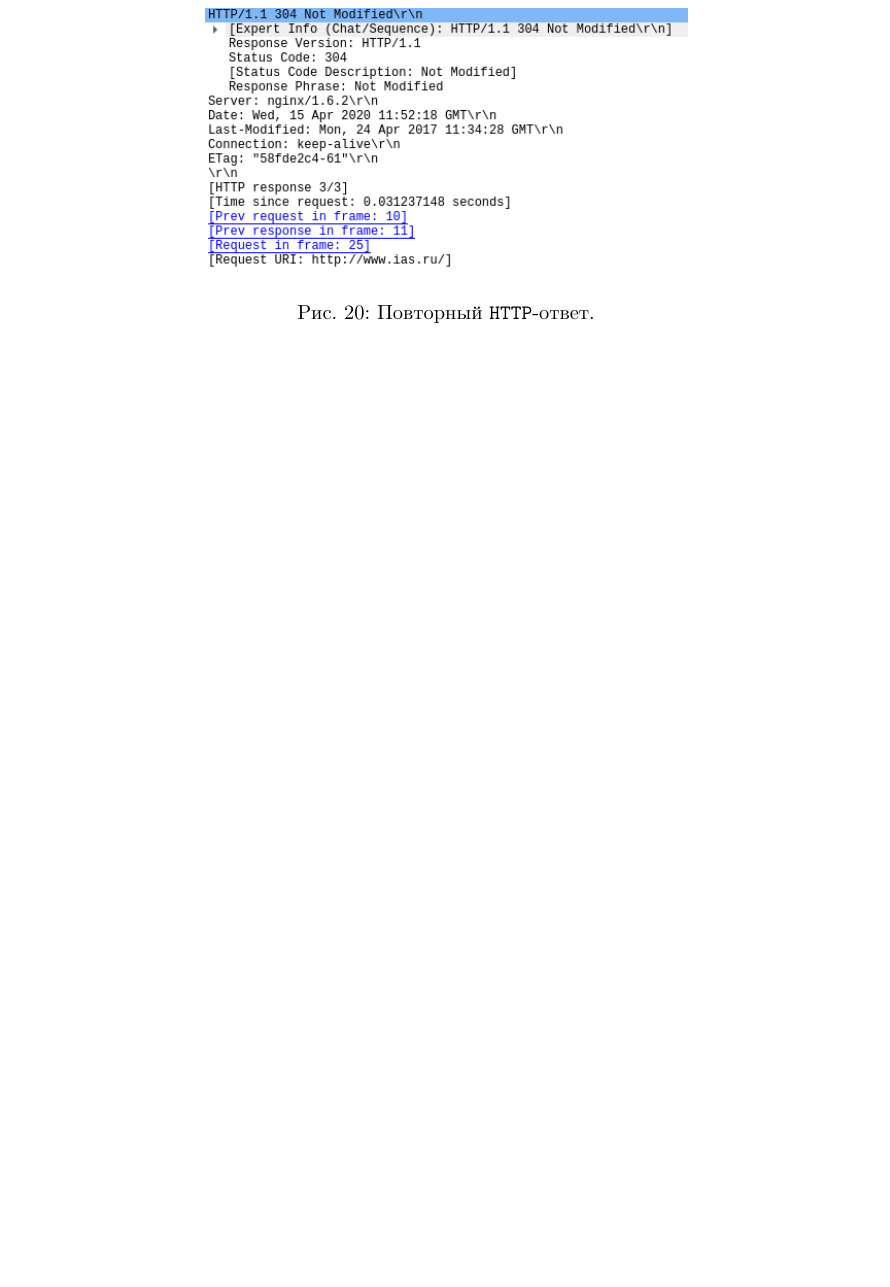
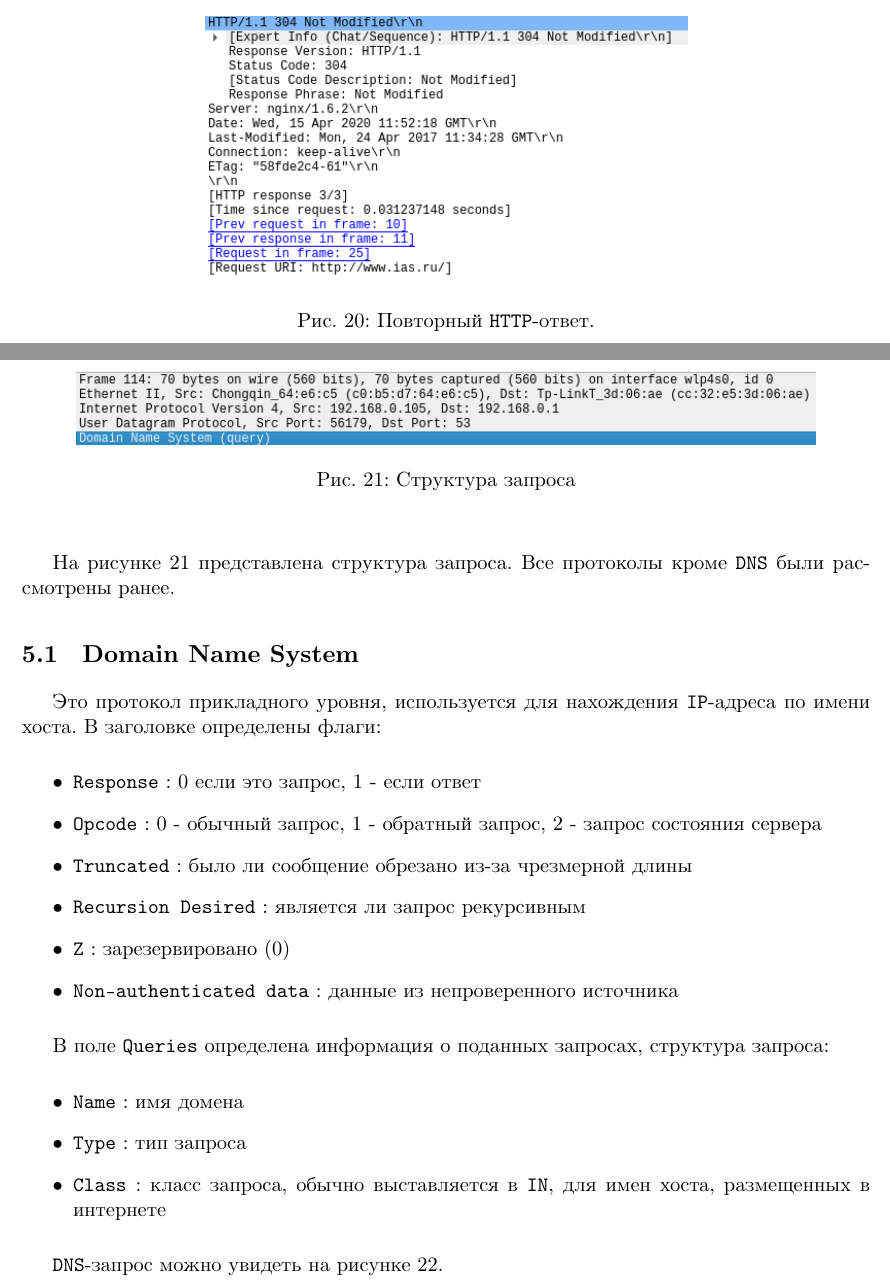
Before and after one commit to johnny-keker/itmo-3rd-year, a LaTeX document (computer-networks/lab-003/lab-003.tex): part of page 14 of 14 before the commit and two parts of pages 13 and 14 of 16 after it, the two joined at a grey line, cut so that both start at the same text, the shorter picture padded with empty space. Compiled offline with XeLaTeX; a missing font is replaced by an installed copy or a similar font.

Commit message:
<nets>[lab3] dns done

```diff
--- a/computer-networks/lab-003/lab-003.tex
+++ b/computer-networks/lab-003/lab-003.tex
@@ -39,7 +39,7 @@
   \begin{tabular}[#1]{@{}c@{}}#2\end{tabular}}
 
 \newcommand{\figc}[4]{
-  \begin{figure}[h]
+  \begin{figure}[H]
   \begin{center}
     \includegraphics[scale=#4]{#1}
     \caption{#2}
@@ -389,3 +383,38 @@ html-страница изменялась после переданного в
 
 \figc{http_second_res}{Повторный \texttt{HTTP}-ответ.}{h_s_r}{2.5}
 
+\newpage
+
+\section{Анализ DNS трафика}
+
+\figc{dns_headers}{Структура запроса}{d_h}{2.5}
+
+На рисунке \ref{fig:d_h} представлена структура запроса. Все протоколы кроме
+\texttt{DNS} были рассмотрены ранее.
+
+\subsection{Domain Name System}
+
+Это протокол прикладного уровня, используется для нахождения \texttt{IP}-адреса
+по имени хоста. В заголовке определены флаги:
+
+\begin{itemize}
+  \item \texttt{Response} : 0 если это запрос, 1 - если ответ
+  \item \texttt{Opcode} : 0 - обычный запрос, 1 - обратный запрос, 2 - запрос
+    состояния сервера
+  \item \texttt{Truncated} : было ли сообщение обрезано из-за чрезмерной длины
+  \item \texttt{Recursion Desired} : является ли запрос рекурсивным
+  \item \texttt{Z} : зарезервировано (0)
+  \item \texttt{Non-authenticated data} : данные из непроверенного источника
+\end{itemize}
+
+В поле \texttt{Queries} определена информация о поданных запросах, структура
+запроса:
+
+\begin{itemize}
+  \item \texttt{Name} : имя домена
+  \item \texttt{Type} : тип запроса
+  \item \texttt{Class} : класс запроса, обычно выставляется в \texttt{IN},
+    для имен хоста, размещенных в интернете
+\end{itemize}
+
+\texttt{DNS}-запрос можно увидеть на рисунке \ref{fig:d_rq}.
```
Also changed, not shown: computer-networks/lab-003/images/dns_headers.png (added), computer-networks/lab-003/images/dns_req.png (added), computer-networks/lab-003/images/dns_res.png (added), computer-networks/lab-003/lab-003.pdf, computer-networks/lab-003/lab-003.tex (44 more changed lines).
